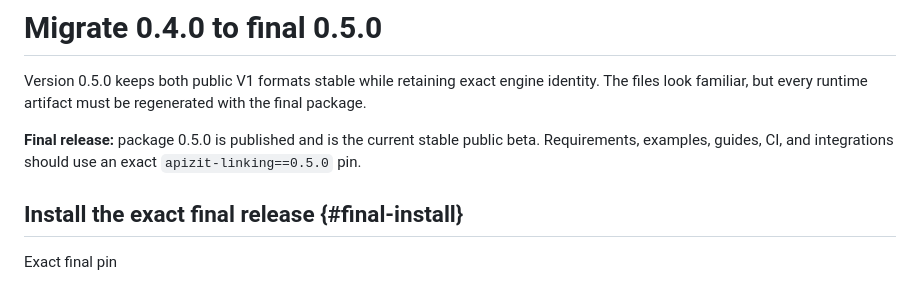
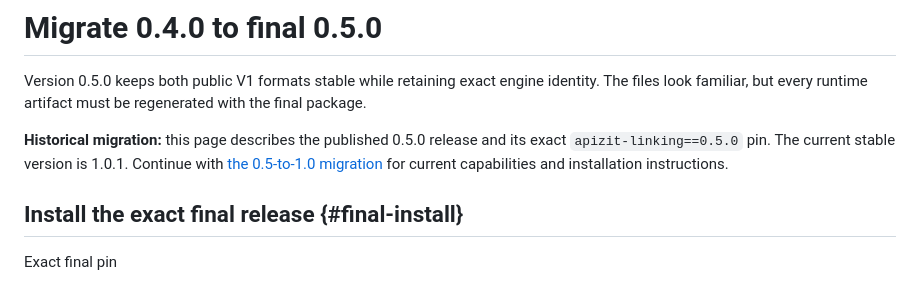
Before and after one commit to chipsi44/apizit-linking-examples, a Markdown page: docs/migrations/0.4-to-0.5.md, the part around the change. Drawn GitHub-style.

```diff
--- a/docs/migrations/0.4-to-0.5.md
+++ b/docs/migrations/0.4-to-0.5.md
@@ -2,7 +2,7 @@
 
 Version 0.5.0 keeps both public V1 formats stable while retaining exact engine identity. The files look familiar, but every runtime artifact must be regenerated with the final package.
 
-**Final release:** package 0.5.0 is published and is the current stable public beta. Requirements, examples, guides, CI, and integrations should use an exact `apizit-linking==0.5.0` pin.
+**Historical migration:** this page describes the published 0.5.0 release and its exact `apizit-linking==0.5.0` pin. The current stable version is 1.0.1. Continue with [the 0.5-to-1.0 migration]({{docs}}/migrations/0.5-to-1.0/) for current capabilities and installation instructions.
 
 ## Install the exact final release {#final-install}
 
```
Also changed, not shown: docs/index.md (+1 -1 lines), docs/releases/0.4.0.md (+1 -1 lines).
